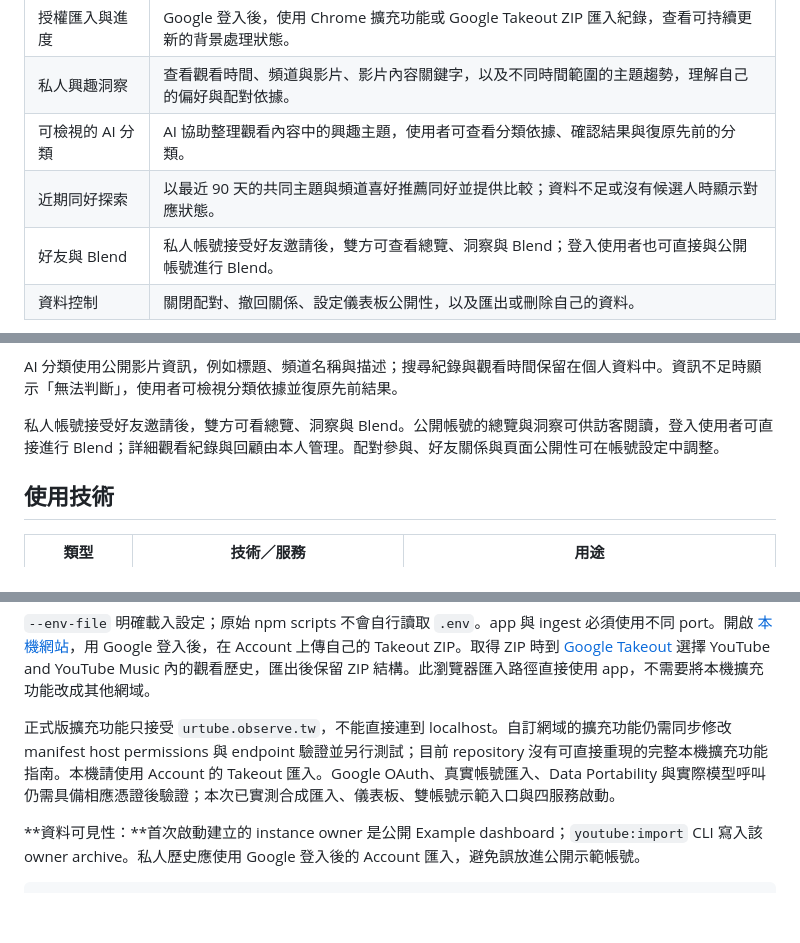
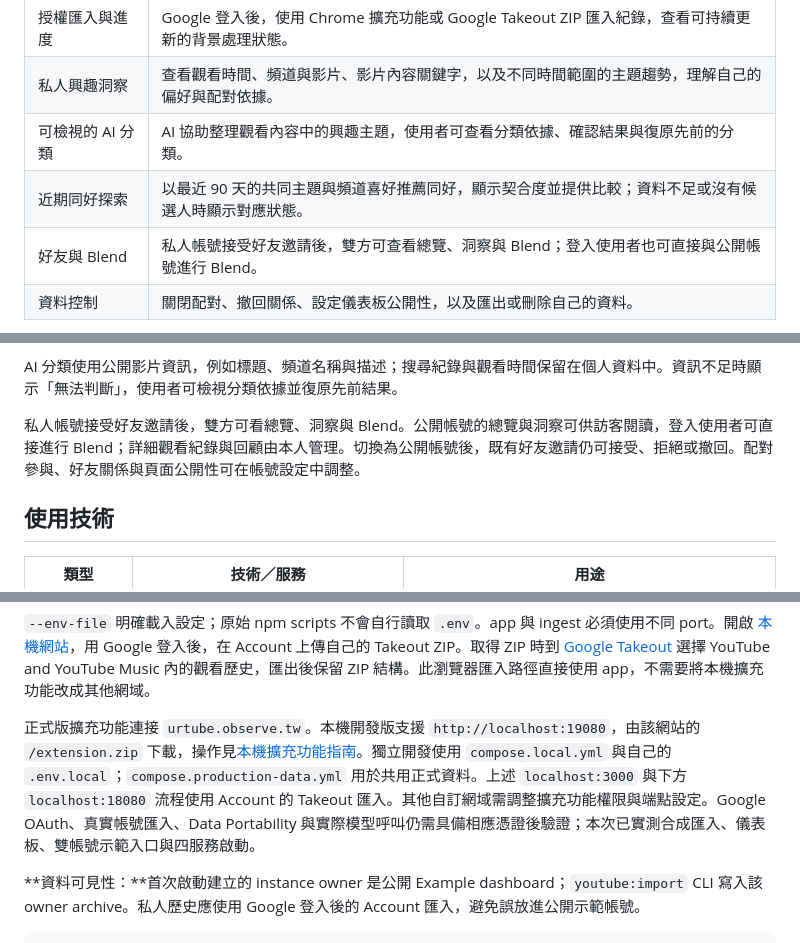
Before and after one commit to skyhong2002/urtube.observe.tw, a Markdown page: README.md, 3 parts joined by grey strips. Drawn GitHub-style; folded sections open; blank space fills up the shorter version.

```diff
--- a/README.md
+++ b/README.md
@@ -23,7 +23,7 @@ urtube 希望以真實行為資料提升同好探索的準確度，找出長期
 | 授權匯入與進度 | Google 登入後，使用 Chrome 擴充功能或 Google Takeout ZIP 匯入紀錄，查看可持續更新的背景處理狀態。 |
 | 私人興趣洞察 | 查看觀看時間、頻道與影片、影片內容關鍵字，以及不同時間範圍的主題趨勢，理解自己的偏好與配對依據。 |
 | 可檢視的 AI 分類 | AI 協助整理觀看內容中的興趣主題，使用者可查看分類依據、確認結果與復原先前的分類。 |
-| 近期同好探索 | 以最近 90 天的共同主題與頻道喜好推薦同好並提供比較；資料不足或沒有候選人時顯示對應狀態。 |
+| 近期同好探索 | 以最近 90 天的共同主題與頻道喜好推薦同好，顯示契合度並提供比較；資料不足或沒有候選人時顯示對應狀態。 |
 | 好友與 Blend | 私人帳號接受好友邀請後，雙方可查看總覽、洞察與 Blend；登入使用者也可直接與公開帳號進行 Blend。 |
 | 資料控制 | 關閉配對、撤回關係、設定儀表板公開性，以及匯出或刪除自己的資料。 |
 
@@ -55,7 +55,7 @@ flowchart LR
 
 AI 分類使用公開影片資訊，例如標題、頻道名稱與描述；搜尋紀錄與觀看時間保留在個人資料中。資訊不足時顯示「無法判斷」，使用者可檢視分類依據並復原先前結果。
 
-私人帳號接受好友邀請後，雙方可看總覽、洞察與 Blend。公開帳號的總覽與洞察可供訪客閱讀，登入使用者可直接進行 Blend；詳細觀看紀錄與回顧由本人管理。配對參與、好友關係與頁面公開性可在帳號設定中調整。
+私人帳號接受好友邀請後，雙方可看總覽、洞察與 Blend。公開帳號的總覽與洞察可供訪客閱讀，登入使用者可直接進行 Blend；詳細觀看紀錄與回顧由本人管理。切換為公開帳號後，既有好友邀請仍可接受、拒絕或撤回。配對參與、好友關係與頁面公開性可在帳號設定中調整。
 
 ## 使用技術
 
@@ -161,7 +161,7 @@ node --env-file=.env --import tsx src/youtube-worker.ts
 
 `--env-file` 明確載入設定；原始 npm scripts 不會自行讀取 `.env`。app 與 ingest 必須使用不同 port。開啟 [本機網站](http://localhost:3000)，用 Google 登入後，在 Account 上傳自己的 Takeout ZIP。取得 ZIP 時到 [Google Takeout](https://takeout.google.com/) 選擇 YouTube and YouTube Music 內的觀看歷史，匯出後保留 ZIP 結構。此瀏覽器匯入路徑直接使用 app，不需要將本機擴充功能改成其他網域。
 
-正式版擴充功能只接受 `urtube.observe.tw`，不能直接連到 localhost。自訂網域的擴充功能仍需同步修改 manifest host permissions 與 endpoint 驗證並另行測試；目前 repository 沒有可直接重現的完整本機擴充功能指南。本機請使用 Account 的 Takeout 匯入。Google OAuth、真實帳號匯入、Data Portability 與實際模型呼叫仍需具備相應憑證後驗證；本次已實測合成匯入、儀表板、雙帳號示範入口與四服務啟動。
+正式版擴充功能連接 `urtube.observe.tw`。本機開發版支援 `http://localhost:19080`，由該網站的 `/extension.zip` 下載，操作見[本機擴充功能指南](docs/LOCAL_DEVELOPMENT.md#本機掃描資料)。獨立開發使用 `compose.local.yml` 與自己的 `.env.local`；`compose.production-data.yml` 用於共用正式資料。上述 `localhost:3000` 與下方 `localhost:18080` 流程使用 Account 的 Takeout 匯入。其他自訂網域需調整擴充功能權限與端點設定。Google OAuth、真實帳號匯入、Data Portability 與實際模型呼叫仍需具備相應憑證後驗證；本次已實測合成匯入、儀表板、雙帳號示範入口與四服務啟動。
 
 **資料可見性：**首次啟動建立的 instance owner 是公開 Example dashboard；`youtube:import` CLI 寫入該 owner archive。私人歷史應使用 Google 登入後的 Account 匯入，避免誤放進公開示範帳號。
 
```
Also changed, not shown: THIRD_PARTY_NOTICES.md (+3 -3 lines).
